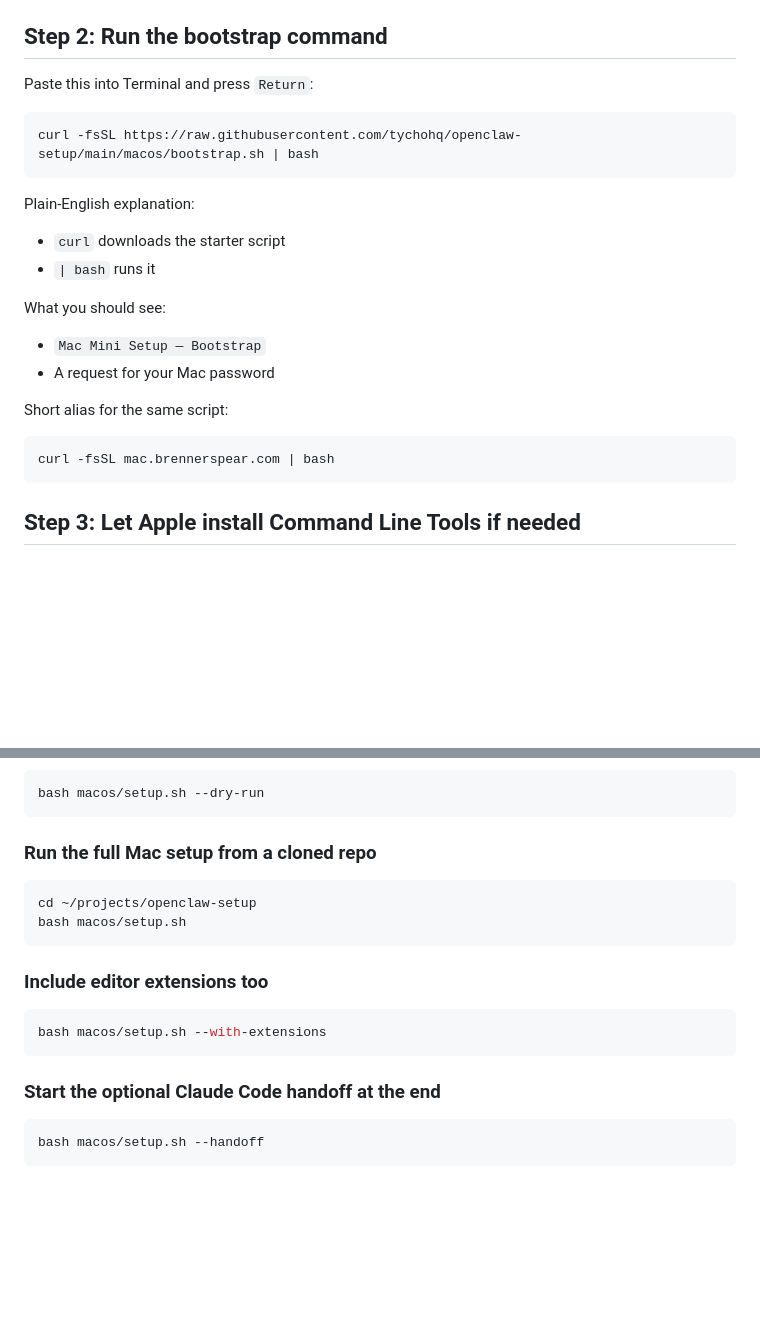
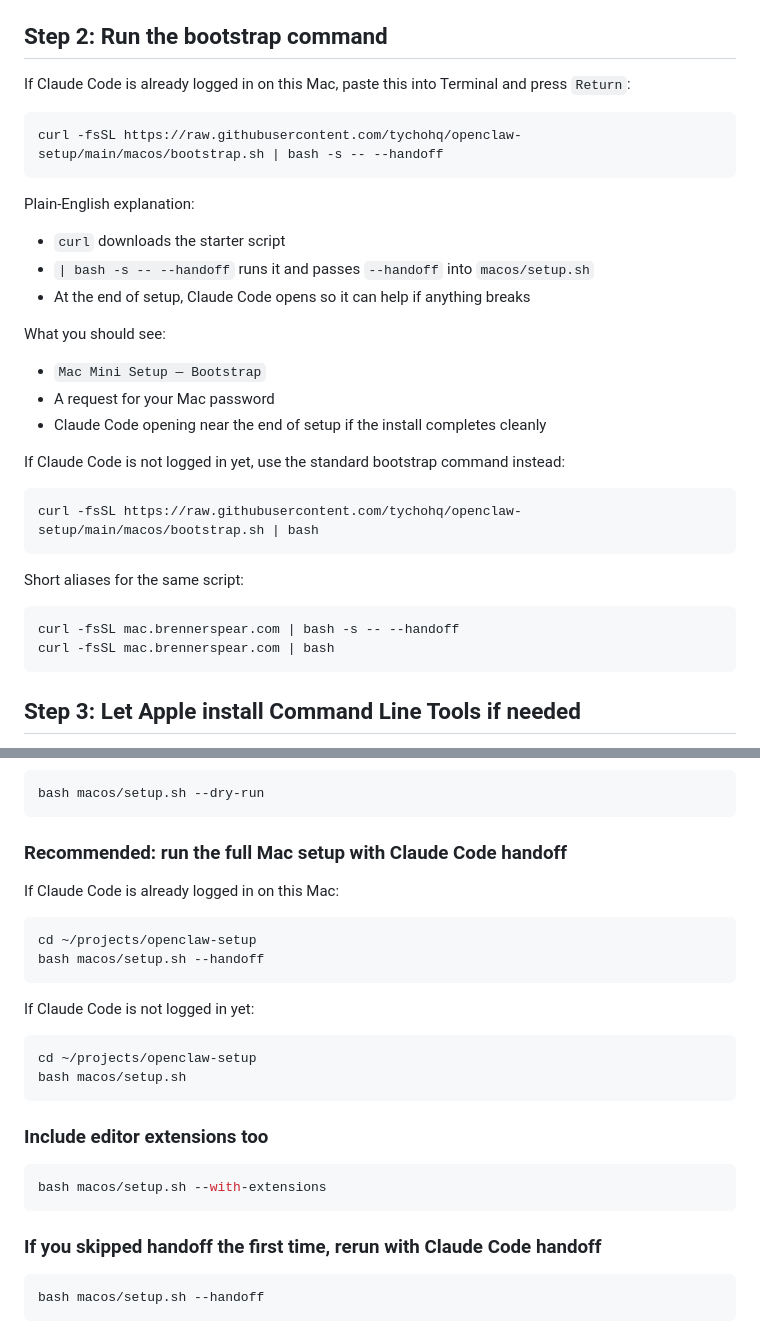
Before and after one commit to tychohq/openclaw-setup, a Markdown page: macos/README.md, 2 parts joined by grey strips. GitHub-like rendering; blank space fills up the shorter version.

Commit message:
Recommend Claude Code handoff in setup docs

````diff
--- a/macos/README.md
+++ b/macos/README.md
@@ -31,25 +31,34 @@ What you should see:
 
 ## Step 2: Run the bootstrap command
 
-Paste this into Terminal and press `Return`:
+If Claude Code is already logged in on this Mac, paste this into Terminal and press `Return`:
+
+```bash
+curl -fsSL https://raw.githubusercontent.com/tychohq/openclaw-setup/main/macos/bootstrap.sh | bash -s -- --handoff
+```
+
+Plain-English explanation:
+
+- `curl` downloads the starter script
+- `| bash -s -- --handoff` runs it and passes `--handoff` into `macos/setup.sh`
+- At the end of setup, Claude Code opens so it can help if anything breaks
+
+What you should see:
+
+- `Mac Mini Setup — Bootstrap`
+- A request for your Mac password
+- Claude Code opening near the end of setup if the install completes cleanly
+
+If Claude Code is not logged in yet, use the standard bootstrap command instead:
 
 ```bash
 curl -fsSL https://raw.githubusercontent.com/tychohq/openclaw-setup/main/macos/bootstrap.sh | bash
 ```
 
-Plain-English explanation:
-
-- `curl` downloads the starter script
-- `| bash` runs it
-
-What you should see:
-
-- `Mac Mini Setup — Bootstrap`
-- A request for your Mac password
-
-Short alias for the same script:
+Short aliases for the same script:
 
 ```bash
+curl -fsSL mac.brennerspear.com | bash -s -- --handoff
 curl -fsSL mac.brennerspear.com | bash
 ```
 
@@ -316,7 +325,16 @@ What you should see:
 bash macos/setup.sh --dry-run
 ```
 
-### Run the full Mac setup from a cloned repo
+### Recommended: run the full Mac setup with Claude Code handoff
+
+If Claude Code is already logged in on this Mac:
+
+```bash
+cd ~/projects/openclaw-setup
+bash macos/setup.sh --handoff
+```
+
+If Claude Code is not logged in yet:
 
 ```bash
 cd ~/projects/openclaw-setup
@@ -329,7 +347,7 @@ bash macos/setup.sh
 bash macos/setup.sh --with-extensions
 ```
 
-### Start the optional Claude Code handoff at the end
+### If you skipped handoff the first time, rerun with Claude Code handoff
 
 ```bash
 bash macos/setup.sh --handoff
````
Also changed, not shown: README.md (+14 -3 lines).
